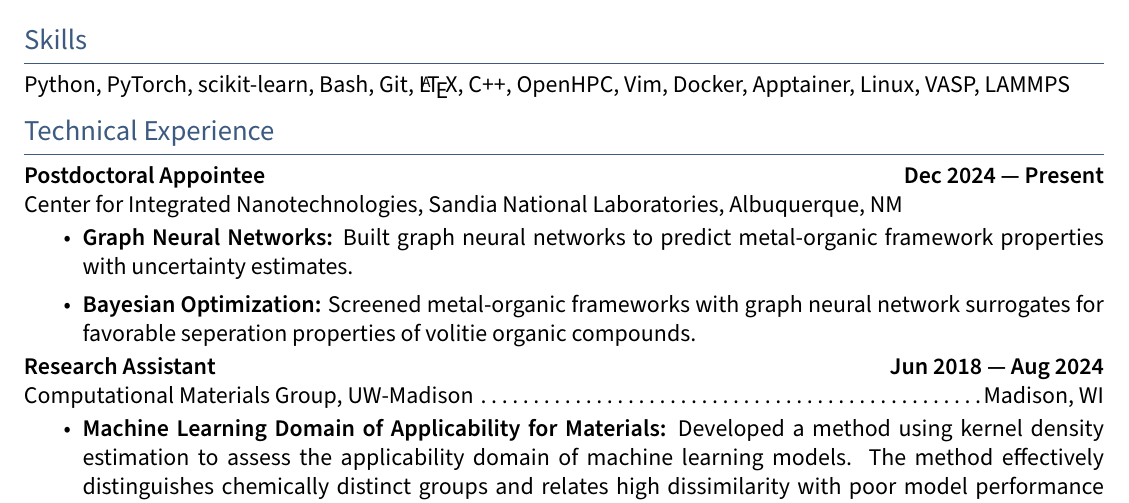
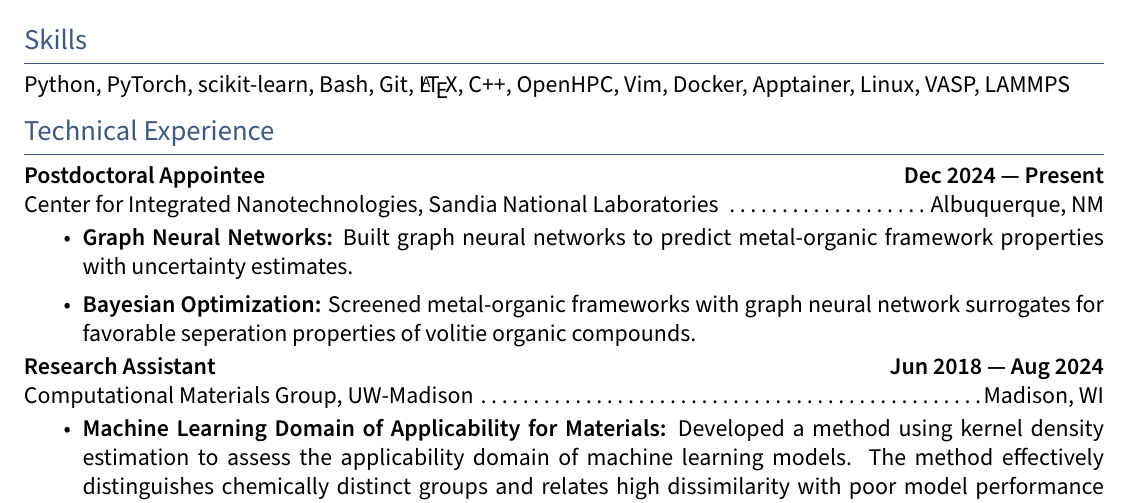
Before and after one commit to leschultz/curriculum_vitae, a LaTeX document (main.tex, which reads sections/experience.tex): part of page 1 of 3, cut so that both start at the same text. Compiled offline with pdfLaTeX.

```diff
--- a/sections/experience.tex
+++ b/sections/experience.tex
@@ -1,7 +1,7 @@
 \section{Technical Experience}
 
 \noindent \textbf{Postdoctoral Appointee \hfill Dec 2024 --- Present}\\
-Center for Integrated Nanotechnologies, Sandia National Laboratories, Albuquerque, NM
+Center for Integrated Nanotechnologies, Sandia National Laboratories \dotfill Albuquerque, NM
 
 \begin{itemize}
     \item \textbf{Graph Neural Networks:} Built graph neural networks to predict metal-organic framework properties with uncertainty estimates.
```
Also changed, not shown: cv_full_leschultz.pdf.
